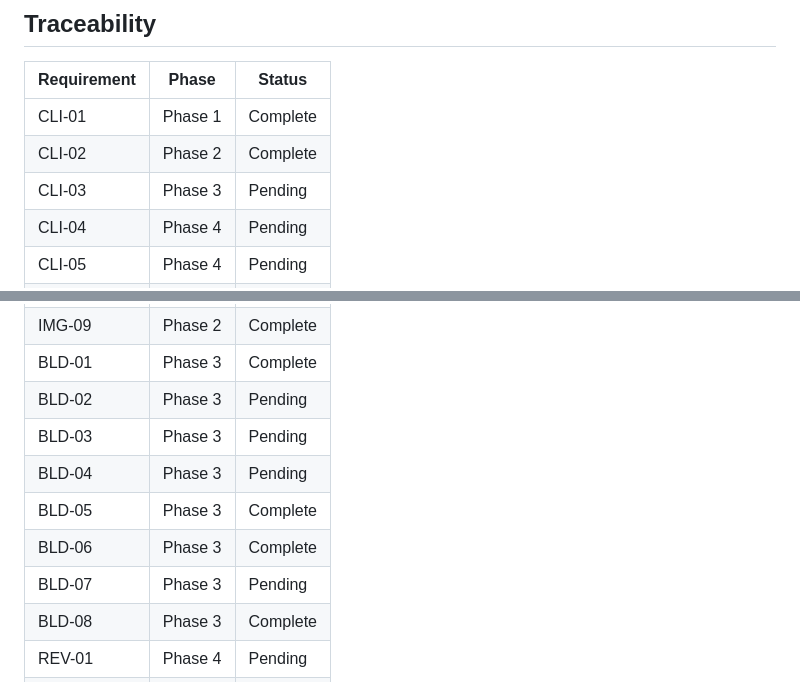
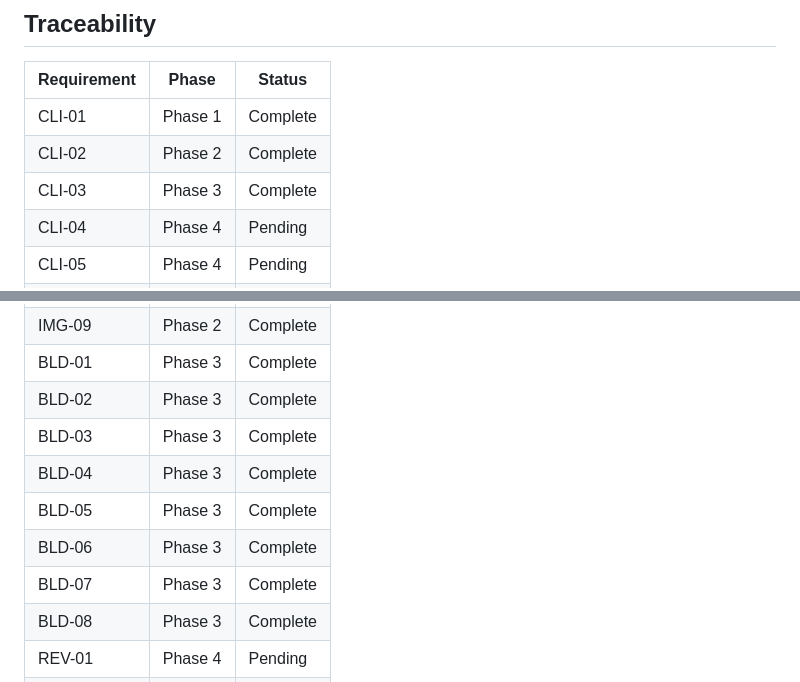
Before and after one commit to jefrya123/k-kids-books, a Markdown page: .planning/REQUIREMENTS.md, 2 parts joined by grey strips. Drawn GitHub-style.

```diff
--- a/.planning/REQUIREMENTS.md
+++ b/.planning/REQUIREMENTS.md
@@ -109,7 +109,7 @@
 |-------------|-------|--------|
 | CLI-01 | Phase 1 | Complete |
 | CLI-02 | Phase 2 | Complete |
-| CLI-03 | Phase 3 | Pending |
+| CLI-03 | Phase 3 | Complete |
 | CLI-04 | Phase 4 | Pending |
 | CLI-05 | Phase 4 | Pending |
 | CLI-06 | Phase 4 | Pending |
@@ -134,12 +134,12 @@
 | IMG-08 | Phase 2 | Complete |
 | IMG-09 | Phase 2 | Complete |
 | BLD-01 | Phase 3 | Complete |
-| BLD-02 | Phase 3 | Pending |
-| BLD-03 | Phase 3 | Pending |
-| BLD-04 | Phase 3 | Pending |
+| BLD-02 | Phase 3 | Complete |
+| BLD-03 | Phase 3 | Complete |
+| BLD-04 | Phase 3 | Complete |
 | BLD-05 | Phase 3 | Complete |
 | BLD-06 | Phase 3 | Complete |
-| BLD-07 | Phase 3 | Pending |
+| BLD-07 | Phase 3 | Complete |
 | BLD-08 | Phase 3 | Complete |
 | REV-01 | Phase 4 | Pending |
 | REV-02 | Phase 4 | Pending |
```
Also changed, not shown: other parts of .planning/REQUIREMENTS.md (+5 -5 lines), .planning/STATE.md (+19 -16 lines), 1 other file.
